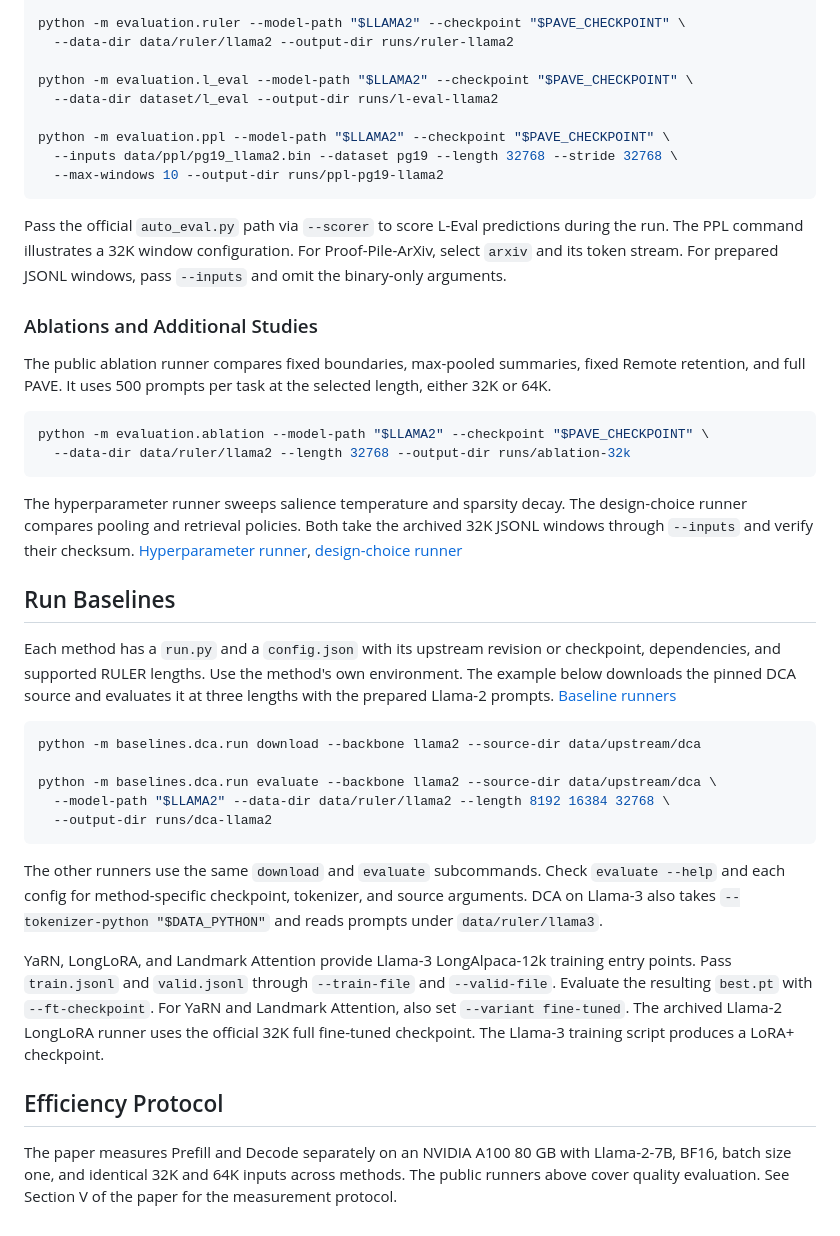
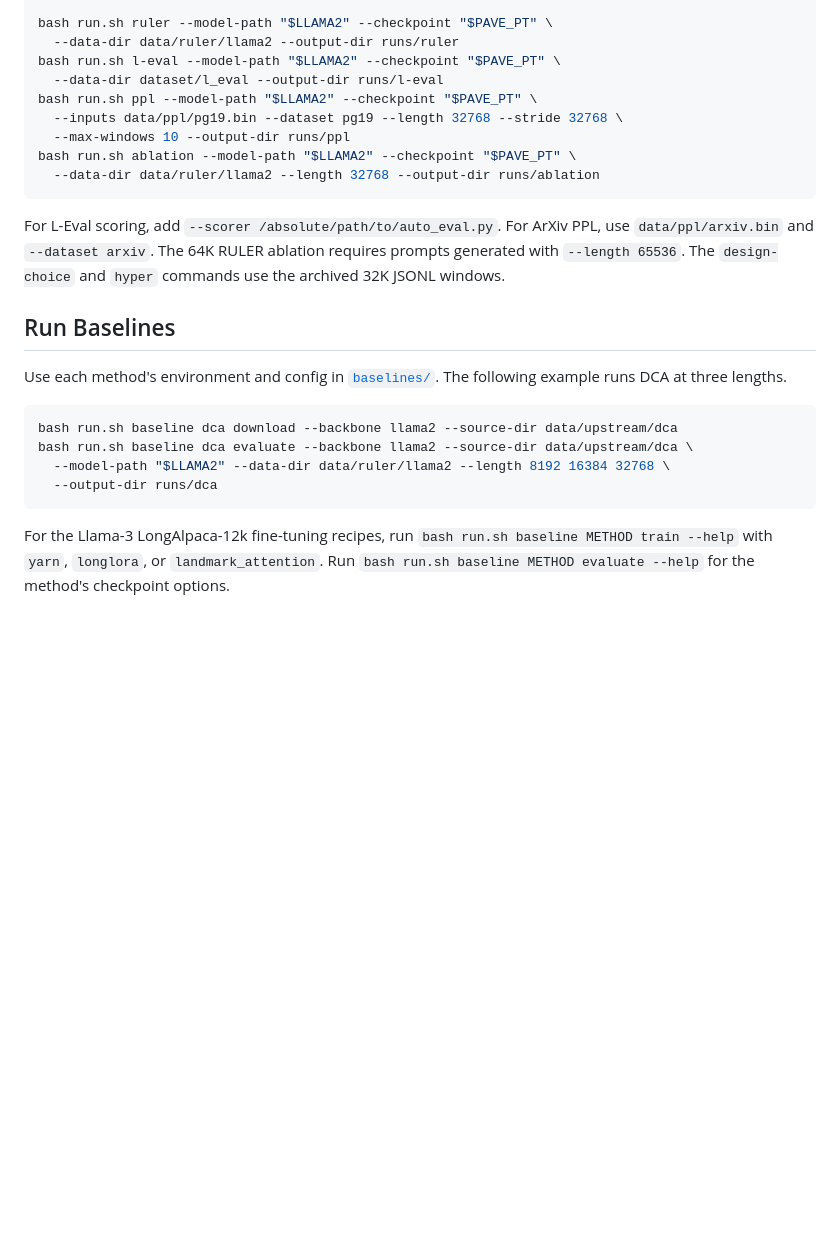
Before and after one commit to JingXY0205/PAVE, a Markdown page: README.md, the part around one of its changes. GitHub-like rendering; blank space fills up the shorter version.

````diff
--- a/README.md
+++ b/README.md
@@ -131,44 +105,26 @@ PAVE_CHECKPOINT=/absolute/path/to/archived/pave-llama2.pt
 
-python -m evaluation.ruler --model-path "$LLAMA2" --checkpoint "$PAVE_CHECKPOINT" \
-  --data-dir data/ruler/llama2 --output-dir runs/ruler-llama2
-
-python -m evaluation.l_eval --model-path "$LLAMA2" --checkpoint "$PAVE_CHECKPOINT" \
-  --data-dir dataset/l_eval --output-dir runs/l-eval-llama2
-
-python -m evaluation.ppl --model-path "$LLAMA2" --checkpoint "$PAVE_CHECKPOINT" \
-  --inputs data/ppl/pg19_llama2.bin --dataset pg19 --length 32768 --stride 32768 \
-  --max-windows 10 --output-dir runs/ppl-pg19-llama2
+bash run.sh ruler --model-path "$LLAMA2" --checkpoint "$PAVE_PT" \
+  --data-dir data/ruler/llama2 --output-dir runs/ruler
+bash run.sh l-eval --model-path "$LLAMA2" --checkpoint "$PAVE_PT" \
+  --data-dir dataset/l_eval --output-dir runs/l-eval
+bash run.sh ppl --model-path "$LLAMA2" --checkpoint "$PAVE_PT" \
+  --inputs data/ppl/pg19.bin --dataset pg19 --length 32768 --stride 32768 \
+  --max-windows 10 --output-dir runs/ppl
+bash run.sh ablation --model-path "$LLAMA2" --checkpoint "$PAVE_PT" \
+  --data-dir data/ruler/llama2 --length 32768 --output-dir runs/ablation
 ```
 
-Pass the official `auto_eval.py` path via `--scorer` to score L-Eval predictions during the run. The PPL command illustrates a 32K window configuration. For Proof-Pile-ArXiv, select `arxiv` and its token stream. For prepared JSONL windows, pass `--inputs` and omit the binary-only arguments.
-
-### Ablations and Additional Studies
-
-The public ablation runner compares fixed boundaries, max-pooled summaries, fixed Remote retention, and full PAVE. It uses 500 prompts per task at the selected length, either 32K or 64K.
-
-```bash
-python -m evaluation.ablation --model-path "$LLAMA2" --checkpoint "$PAVE_CHECKPOINT" \
-  --data-dir data/ruler/llama2 --length 32768 --output-dir runs/ablation-32k
-```
-
-The hyperparameter runner sweeps salience temperature and sparsity decay. The design-choice runner compares pooling and retrieval policies. Both take the archived 32K JSONL windows through `--inputs` and verify their checksum. [Hyperparameter runner](evaluation/hyper.py), [design-choice runner](evaluation/design_choice.py)
+For L-Eval scoring, add `--scorer /absolute/path/to/auto_eval.py`. For ArXiv PPL, use `data/ppl/arxiv.bin` and `--dataset arxiv`. The 64K RULER ablation requires prompts generated with `--length 65536`. The `design-choice` and `hyper` commands use the archived 32K JSONL windows.
 
 ## Run Baselines
 
-Each method has a `run.py` and a `config.json` with its upstream revision or checkpoint, dependencies, and supported RULER lengths. Use the method's own environment. The example below downloads the pinned DCA source and evaluates it at three lengths with the prepared Llama-2 prompts. [Baseline runners](baselines/)
+Use each method's environment and config in [`baselines/`](baselines/). The following example runs DCA at three lengths.
 
 ```bash
-python -m baselines.dca.run download --backbone llama2 --source-dir data/upstream/dca
-
-python -m baselines.dca.run evaluate --backbone llama2 --source-dir data/upstream/dca \
+bash run.sh baseline dca download --backbone llama2 --source-dir data/upstream/dca
+bash run.sh baseline dca evaluate --backbone llama2 --source-dir data/upstream/dca \
   --model-path "$LLAMA2" --data-dir data/ruler/llama2 --length 8192 16384 32768 \
-  --output-dir runs/dca-llama2
+  --output-dir runs/dca
 ```
 
-The other runners use the same `download` and `evaluate` subcommands. Check `evaluate --help` and each config for method-specific checkpoint, tokenizer, and source arguments. DCA on Llama-3 also takes `--tokenizer-python "$DATA_PYTHON"` and reads prompts under `data/ruler/llama3`.
-
-YaRN, LongLoRA, and Landmark Attention provide Llama-3 LongAlpaca-12k training entry points. Pass `train.jsonl` and `valid.jsonl` through `--train-file` and `--valid-file`. Evaluate the resulting `best.pt` with `--ft-checkpoint`. For YaRN and Landmark Attention, also set `--variant fine-tuned`. The archived Llama-2 LongLoRA runner uses the official 32K full fine-tuned checkpoint. The Llama-3 training script produces a LoRA+ checkpoint.
-
-## Efficiency Protocol
-
-The paper measures Prefill and Decode separately on an NVIDIA A100 80 GB with Llama-2-7B, BF16, batch size one, and identical 32K and 64K inputs across methods. The public runners above cover quality evaluation. See Section V of the paper for the measurement protocol.
+For the Llama-3 LongAlpaca-12k fine-tuning recipes, run `bash run.sh baseline METHOD train --help` with `yarn`, `longlora`, or `landmark_attention`. Run `bash run.sh baseline METHOD evaluate --help` for the method's checkpoint options.
````
Also changed, not shown: other parts of README.md (+41 -67 lines), framework.jpg (added), 16 other files.
